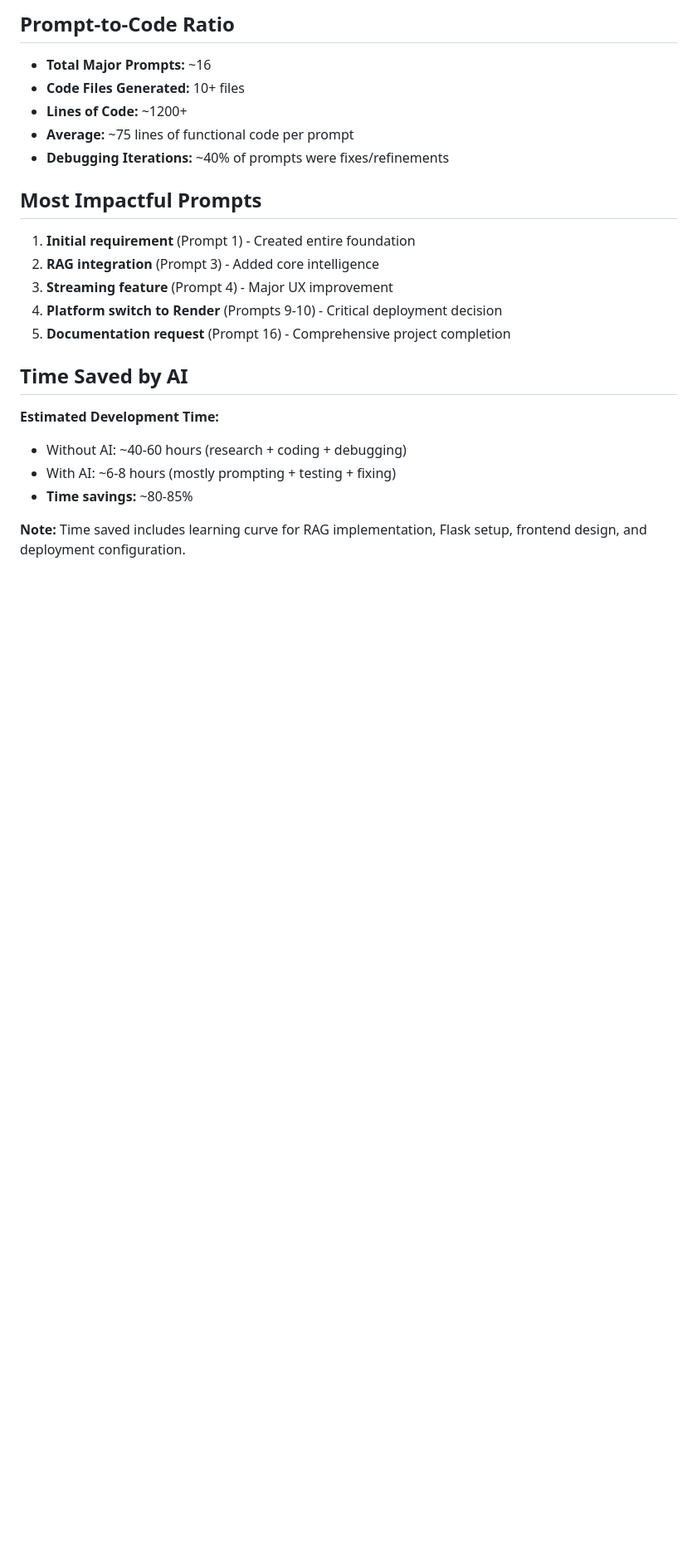
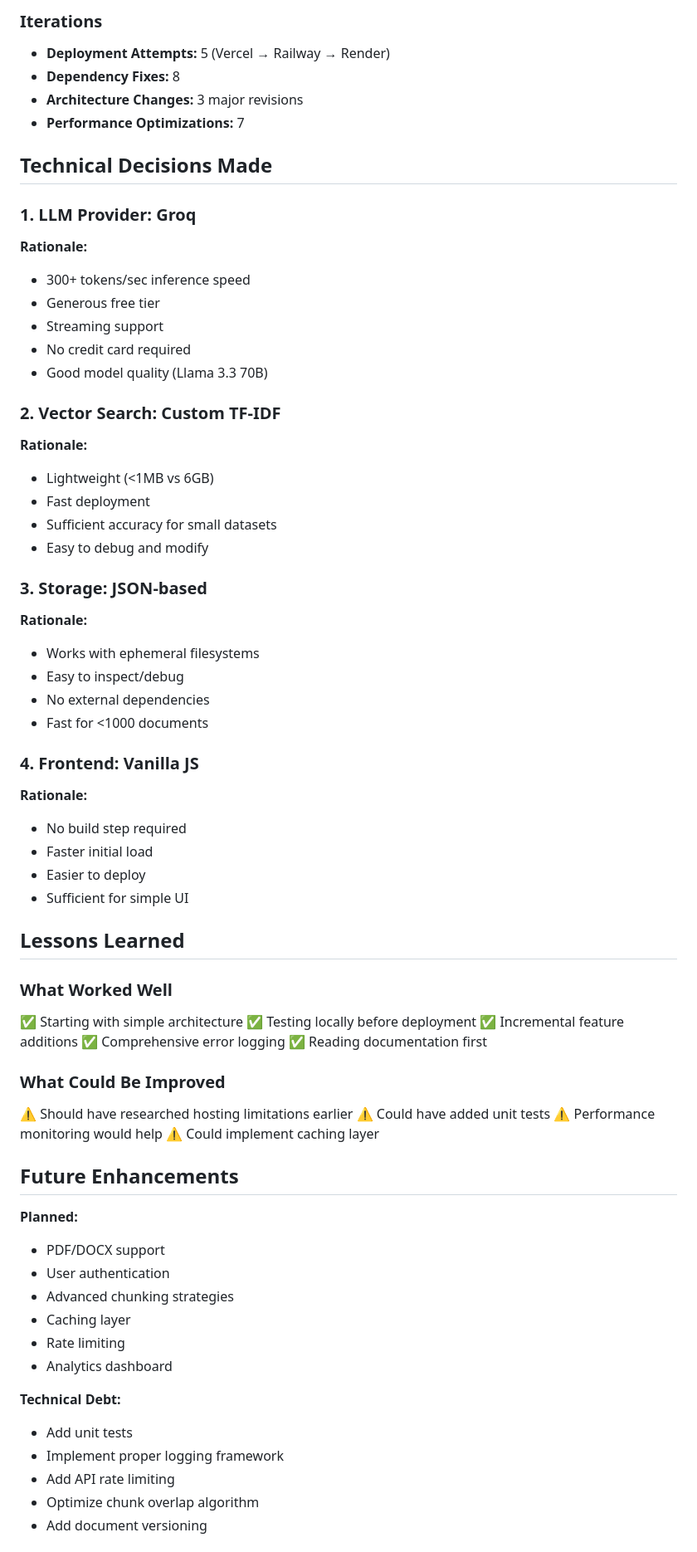
Before and after one commit to pvrvh/Document_QNA, a Markdown page: PROMPTS_USED.md, the part around one of its changes. Shown at 83% size. GitHub-like rendering; blank space fills up the shorter version.

Commit message:
Update prompts log with technical details

```diff
--- a/PROMPTS_USED.md
+++ b/PROMPTS_USED.md
@@ -203,25 +215,70 @@ What to include
 
-## Prompt-to-Code Ratio
+### Iterations
+- **Deployment Attempts:** 5 (Vercel → Railway → Render)
+- **Dependency Fixes:** 8
+- **Architecture Changes:** 3 major revisions
+- **Performance Optimizations:** 7
 
-- **Total Major Prompts:** ~16
-- **Code Files Generated:** 10+ files
-- **Lines of Code:** ~1200+
-- **Average:** ~75 lines of functional code per prompt
-- **Debugging Iterations:** ~40% of prompts were fixes/refinements
+## Technical Decisions Made
 
-## Most Impactful Prompts
+### 1. LLM Provider: Groq
+**Rationale:**
+- 300+ tokens/sec inference speed
+- Generous free tier
+- Streaming support
+- No credit card required
+- Good model quality (Llama 3.3 70B)
 
-1. **Initial requirement** (Prompt 1) - Created entire foundation
-2. **RAG integration** (Prompt 3) - Added core intelligence
-3. **Streaming feature** (Prompt 4) - Major UX improvement
-4. **Platform switch to Render** (Prompts 9-10) - Critical deployment decision
-5. **Documentation request** (Prompt 16) - Comprehensive project completion
+### 2. Vector Search: Custom TF-IDF
+**Rationale:**
+- Lightweight (<1MB vs 6GB)
+- Fast deployment
+- Sufficient accuracy for small datasets
+- Easy to debug and modify
 
-## Time Saved by AI
+### 3. Storage: JSON-based
+**Rationale:**
+- Works with ephemeral filesystems
+- Easy to inspect/debug
+- No external dependencies
+- Fast for <1000 documents
 
-**Estimated Development Time:**
-- Without AI: ~40-60 hours (research + coding + debugging)
-- With AI: ~6-8 hours (mostly prompting + testing + fixing)
-- **Time savings:** ~80-85%
+### 4. Frontend: Vanilla JS
+**Rationale:**
+- No build step required
+- Faster initial load
+- Easier to deploy
+- Sufficient for simple UI
 
-**Note:** Time saved includes learning curve for RAG implementation, Flask setup, frontend design, and deployment configuration.
+## Lessons Learned
+
+### What Worked Well
+✅ Starting with simple architecture
+✅ Testing locally before deployment
+✅ Incremental feature additions
+✅ Comprehensive error logging
+✅ Reading documentation first
+
+### What Could Be Improved
+⚠️ Should have researched hosting limitations earlier
+⚠️ Could have added unit tests
+⚠️ Performance monitoring would help
+⚠️ Could implement caching layer
+
+## Future Enhancements
+
+**Planned:**
+- PDF/DOCX support
+- User authentication
+- Advanced chunking strategies
+- Caching layer
+- Rate limiting
+- Analytics dashboard
+
+**Technical Debt:**
+- Add unit tests
+- Implement proper logging framework
+- Add API rate limiting
+- Optimize chunk overlap algorithm
+- Add document versioning
+
```
Also changed, not shown: other parts of PROMPTS_USED.md (+154 -128 lines).
